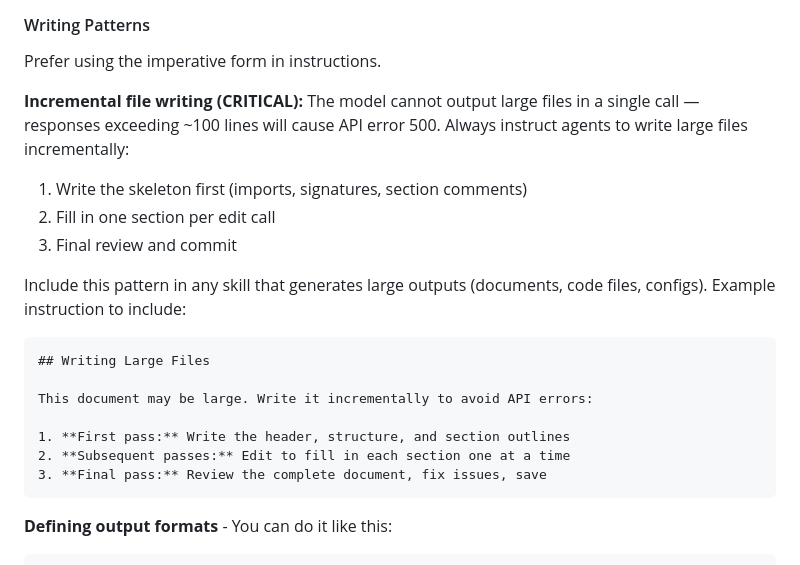
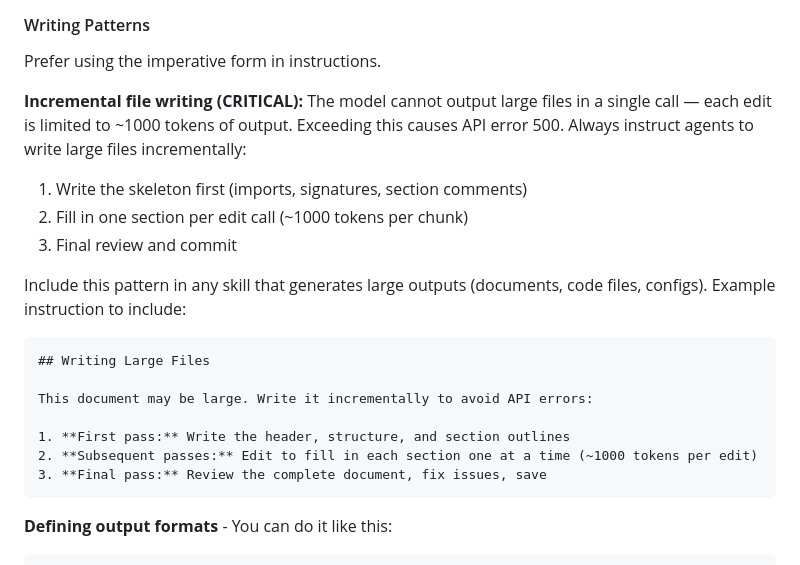
Before and after one commit to osmontero/opencode-skills, a Markdown page: skills/skill-creator/SKILL.md, the part around the change. Drawn GitHub-style.

````diff
--- a/skills/skill-creator/SKILL.md
+++ b/skills/skill-creator/SKILL.md
@@ -150,10 +150,10 @@ This goes without saying, but skills must not contain malware, exploit code, or
 
 Prefer using the imperative form in instructions.
 
-**Incremental file writing (CRITICAL):** The model cannot output large files in a single call — responses exceeding ~100 lines will cause API error 500. Always instruct agents to write large files incrementally:
+**Incremental file writing (CRITICAL):** The model cannot output large files in a single call — each edit is limited to ~1000 tokens of output. Exceeding this causes API error 500. Always instruct agents to write large files incrementally:
 
 1. Write the skeleton first (imports, signatures, section comments)
-2. Fill in one section per edit call
+2. Fill in one section per edit call (~1000 tokens per chunk)
 3. Final review and commit
 
 Include this pattern in any skill that generates large outputs (documents, code files, configs). Example instruction to include:
@@ -164,7 +164,7 @@ Include this pattern in any skill that generates large outputs (documents, code
 This document may be large. Write it incrementally to avoid API errors:
 
 1. **First pass:** Write the header, structure, and section outlines
-2. **Subsequent passes:** Edit to fill in each section one at a time
+2. **Subsequent passes:** Edit to fill in each section one at a time (~1000 tokens per edit)
 3. **Final pass:** Review the complete document, fix issues, save
 ```
 
````
Also changed, not shown: agents/implementer.md (+9 -0 lines), skills/writing-plans/SKILL.md (+7 -7 lines).
